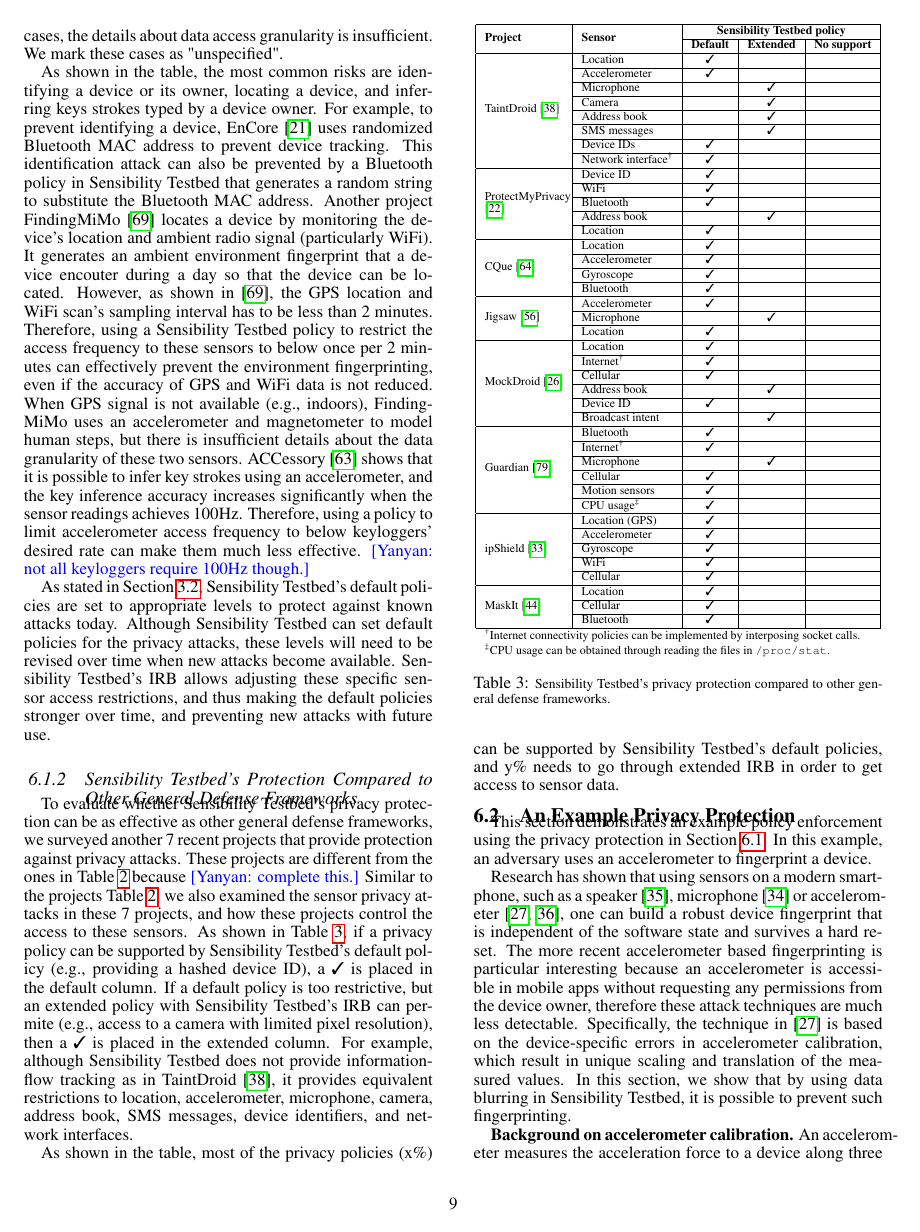
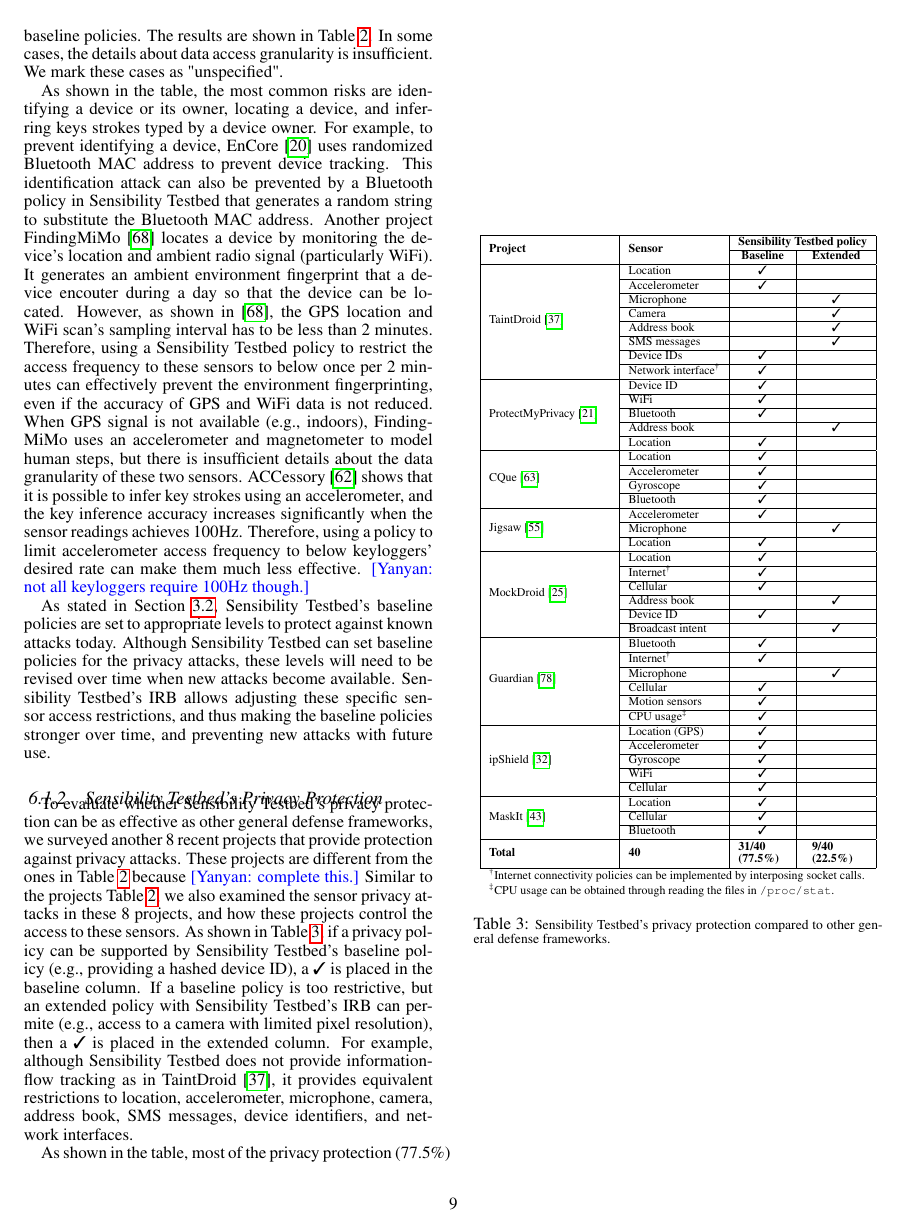
Before and after one commit to yyzhuang/mobisys16-sensibility, a LaTeX paper (mobisys.tex, which reads eval.tex): page 9 of 15. Compiled offline with pdfLaTeX.

Commit message:
tab 2 complete

```diff
--- a/eval.tex
+++ b/eval.tex
@@ -271,3 +274,4 @@ attacks, we surveyed 25 recent projects that
 protect against sensor related privacy issues. We examined the sensor
 privacy attacks in these projects, and how these projects control the access
 to these sensors (in terms of data granularity, if available). We show these access control
+in the form of equivalent \sysname baseline policies. The results are shown in
@@ -299,12 +302,12 @@ policy to limit accelerometer access frequency to below keyloggers' desired
 rate can make them much less effective. \yanyan{not all keyloggers require
 100Hz though.}
 
-As stated in Section~\ref{sec-policy-design}, \sysname's default policies are
+As stated in Section~\ref{sec-policy-design}, \sysname's baseline policies are
 set to appropriate levels to protect against known attacks today.
-Although \sysname can set default policies for the privacy attacks, these
+Although \sysname can set baseline policies for the privacy attacks, these
 levels will need to be revised over time when new attacks become available.
 \sysname's IRB allows adjusting these specific sensor access restrictions,
-and thus making the default policies stronger over time, and preventing new
+and thus making the baseline policies stronger over time, and preventing new
 attacks with future use.
 
 %These projects, listed in Table~\ref{tab:policy} and \ref{tab:policy-continued},
@@ -336,17 +339,135 @@ attacks with future use.
 %be protected by the policies in Sensibility Testbed, \yanyan{I'm not sure
 %yet how to explain this. I don't know what experiment would need this.}
 
-\subsubsection{Sensibility Testbed's Protection Compared to Other General
-Defense Frameworks}
+\begin{table}
+\scriptsize
+\centering
+
+\bgroup
+\def\arraystretch{1.15}% % for table padding
+\begin{tabular}{|p{2.5cm}|l|c|c|}
+\hline
+\multirow{2}{1.5cm}{\bf Project} & \multirow{2}{*}{\bf Sensor} &
+\multicolumn{2}{c|}{\bf Sensibility Testbed policy} \\\cline{3-4}
+& & {\bf Baseline} & {\bf Extended} \\\hline
+
+\multirow{8}{*}{TaintDroid~\cite{enck2014taintdroid}} & Location & \tickmark &    \\ \cline{2-4}
+& Accelerometer & \tickmark &    \\ \cline{2-4}
+& Microphone & & \tickmark \\ \cline{2-4}
+& Camera & & \tickmark \\ \cline{2-4}
+& Address book & & \tickmark \\ \cline{2-4}
+& SMS messages & & \tickmark  \\ \cline{2-4}
+& Device IDs & \tickmark & \\ \cline{2-4}
+& Network interface\textsuperscript{\dag} & \tickmark & \\ \hline
+% attack: general privacy attacks
+% solution: labels (taints) data from privacy-sensitive sources and
+% transitively applies labels as sensitive data propagates
+% through program variables, files, and interprocess messages.
+% (maybe this is not the best example)
+
+\multirow{5}{2.5cm}{ProtectMyPrivacy \cite{agarwal2013protectmyprivacy}} &
+Device ID & \tickmark &  \\ \cline{2-4}
+& WiFi & \tickmark &    \\ \cline{2-4}
+& Bluetooth & \tickmark &   \\ \cline{2-4}
+& Address book & & \tickmark  \\ \cline{2-4}
+& Location & \tickmark &    \\\hline
+% attack: general privacy issues
+% solution: substitute anonymized data in place by crowd sourced recommendations
+
+\multirow{4}{*}{CQue~\cite{parate2013leveraging}}  & Location & \tickmark &  \\\cline{2-4}
+& Accelerometer & \tickmark &    \\ \cline{2-4}
+& Gyroscope & \tickmark &    \\ \cline{2-4}
+& Bluetooth & \tickmark &    \\\hline
+% attack: this paper tries to infer individual behavior by fusing a bunch of sensors
+% and provide insights into privacy leakage (use issue what-if queries to explore
+% the leakage if certain sensor data is revealed to apps)
+% solution: detection and fusion of sensors (math)
+
+\multirow{3}{*}{Jigsaw~\cite{lu2010jigsaw}} & Accelerometer
+& \tickmark &    \\ \cline{2-4}
+& Microphone  & & \tickmark  \\ \cline{2-4}
+& Location & \tickmark &    \\\hline
+% attack: robustness to position change and energy drain
+% solution: throttles the depth and sophistication of sensing when data is low quality
+
+\multirow{6}{*}{MockDroid~\cite{beresford2011mockdroid}}
+& Location & \tickmark &  \\\cline{2-4}
+& Internet\textsuperscript{\dag} & \tickmark &  \\ \cline{2-4}
+& Cellular & \tickmark &    \\ \cline{2-4}
+& Address book & & \tickmark  \\ \cline{2-4}
+& Device ID & \tickmark & \\ \cline{2-4}
+& Broadcast intent &  & \tickmark   \\ \hline
+% attack: general privacy attacks
+% solution: modify the Android OS to allow users to mock or revoke
+% access to data during run time (simulating lack of location info, wireless
+% network, fake device ID, never sending broadcast intent, etc.)
+
+\multirow{6}{*}{Guardian \cite{zhang2015leave}}
+& Bluetooth & \tickmark &   \\ \cline{2-4}
+& Internet\textsuperscript{\dag} & \tickmark &  \\ \cline{2-4}
+& Microphone  & & \tickmark  \\ \cline{2-4}
+& Cellular & \tickmark &    \\ \cline{2-4}
+& Motion sensors & \tickmark &    \\ \cline{2-4}
+& CPU usage\textsuperscript{\ddag} & \tickmark & \\\hline
+% attack: rumtime information gathering (a malicious app recording
+% phone conversations, etc.)
+% solution: pause suspicious background apps (that records the phone
+% conversation) when the target app is running in the foreground. the
+% background apps are identified by their behaviors inferred from their
+% thread names, CPU scheduling, kernel time etc. the key is when to
+% suspend and resume the suspicious background apps
+
+
+\multirow{5}{*}{ipShield~\cite{chakraborty2014ipshield}}
+& Location (GPS) & \tickmark &    \\ \cline{2-4}
+& Accelerometer & \tickmark &    \\ \cline{2-4}
+& Gyroscope & \tickmark &  \\ \cline{2-4}
+& WiFi & \tickmark &    \\ \cline{2-4}
+& Cellular & \tickmark &   \\ \hline
+% attack: general privacy attacks
+% solution: allow users to specify privacy preferences, auto-generates
+% privacy actions on sensors (supression, allow, add noise, etc).
+
+\multirow{3}{*}{MaskIt~\cite{gotz2012maskit}} & Location & \tickmark &   \\\cline{2-4}
+& Cellular & \tickmark &    \\ \cline{2-4}
+& Bluetooth &  \tickmark &    \\\hline
+% attack: temperal correlations (heading towards hospital means the person will
+% be at the hospital)
+% solution: filter a user context stream that provably preserves privacy (a privacy
+% check deciding whether to "release or suppress" the current user context). privacy
+% is defined with respect to a set of sensitive contexts specified by the user
+% sec 7.1 described data (location, cellular, bluetooth)
+
+\multirow{2}{*}{\bf Total} & \multirow{2}{*}{\bf 40} & \multirow{2}{1cm}{\bf
+31/40 (77.5\%)} & \multirow{2}{1cm}{\bf 9/40 (22.5\%)} \\
+& & & \\\hline
+
+\multicolumn{4}{l}{\textsuperscript{\dag}\scriptsize Internet connectivity policies
+can be implemented by interposing socket calls.} \\
+
+\multicolumn{4}{l}{\textsuperscript{\ddag}\scriptsize CPU usage can be obtained
+through reading the files in \path{/proc/stat}.} \\
+
+\end{tabular}
+\egroup
+
+\caption{\small \sysname's privacy protection compared to other general
+defense frameworks.}
+\label{tab:policy-continued}
+%\vspace{-10pt}
+\end{table}
+
+\subsubsection{Sensibility Testbed's Privacy Protection}
+%Compared to Other General Defense Frameworks}
 To evaluate whether \sysname's privacy protection can be as effective as other
-general defense frameworks, we surveyed another 7 recent projects that provide
+general defense frameworks, we surveyed another 8 recent projects that provide
 protection against privacy attacks. These projects are different from the ones
 in Table~\ref{tab:policy} because \yanyan{complete this.} Similar to the projects
-Table~\ref{tab:policy}, we also examined the sensor privacy attacks in these 7
+Table~\ref{tab:policy}, we also examined the sensor privacy attacks in these 8
 projects, and how these projects control the access to these sensors.
 As shown in Table~\ref{tab:policy-continued}, if a privacy policy can be supported
-by \sysname's default policy (e.g., providing a hashed device ID), a \tickmark\
-is placed in the default column. If a default policy is too restrictive, but an
+by \sysname's baseline policy (e.g., providing a hashed device ID), a \tickmark\
+is placed in the baseline column. If a baseline policy is too restrictive, but an
 extended policy with \sysname's IRB can permite (e.g., access to a camera
 with limited pixel resolution), then a \tickmark\ is placed in the extended column.
 For example, although \sysname does not provide  information-flow tracking as
@@ -354,8 +475,8 @@ in TaintDroid~\cite{enck2014taintdroid}, it provides equivalent restrictions to
 location, accelerometer, microphone, camera, address book, SMS messages,
 device identifiers, and network interfaces.
 
-As shown in the table, most of the privacy policies (x\%) can be supported by
-\sysname's default policies, and y\% needs to go through extended IRB in order
+As shown in the table, most of the privacy protection (77.5\%) can be supported by
+\sysname's baseline policies, and 22.5\% needs to go through extended IRB in order
 to get access to sensor data.
 
 
@@ -394,152 +515,6 @@ Section~\ref{sec-experiment} shows such an example.
 %  can be doone with virtually no mods, and the other 8\% we can write
 %  specialized policy for and 2\% it's too hard.}
 
-\subsection{An Example Privacy Protection}\label{sec-experiment}
-
-%\todo{Q2: is ST useful for answering research questions? A:
-%compare the results of an algorithm with varying levels of
-%data precision (Seth's algorithm?), and show a diagram suggested
-%by Justin.}
-This section demonstrates an example policy enforcement using the
-privacy protection in Section~\ref{sec-our-policies}. In this example, an
-adversary uses an accelerometer to fingerprint a device.
-%The technique relies on the fact that imprecisions in sensor calibration can
-%result in a device-specific scaling and thus can be a reliable fingerprint of the device.
-
-
-Research has shown that using sensors on a modern smartphone, such as
-a speaker~\cite{das2014poster}, microphone~\cite{clarkson2012breaking}
-or accelerometer~\cite{bojinov2014mobile, dey2014accelprint}, one can
-build a robust device fingerprint that is independent of the software state
-and survives a hard reset. The more recent accelerometer based fingerprinting
-is particular interesting because an accelerometer is accessible in mobile apps
-without requesting any permissions from the device owner, therefore these
-attack techniques are much less detectable. Specifically, the
-technique in~\cite{bojinov2014mobile} is based on the device-specific errors in
-accelerometer calibration, which result in unique scaling and translation of
-the measured values. In this section, we show that by using data blurring in
-\sysname, it is possible to prevent such fingerprinting.
-%while producing data that is still sufficient for benign experiments to function.
-
-
-\begin{table}
-\scriptsize
-\centering
-
-\bgroup
-\def\arraystretch{1.15}% % for table padding
-\begin{tabular}{|l|l|c|c|c|}
-\hline
-\multirow{2}{.8cm}{\bf Project} & \multirow{2}{*}{\bf Sensor} &
-\multicolumn{3}{c|}{\bf Sensibility Testbed policy} \\\cline{3-5}
-& & {\bf Default} & {\bf Extended} & {\bf No support} \\\hline
-
-\multirow{8}{*}{TaintDroid~\cite{enck2014taintdroid}} & Location & \tickmark &   &  \\ \cline{2-5}
-& Accelerometer & \tickmark &   &  \\ \cline{2-5}
-& Microphone & & \tickmark & \\ \cline{2-5}
-& Camera & & \tickmark & \\ \cline{2-5}
-& Address book & & \tickmark & \\ \cline{2-5}
-& SMS messages & & \tickmark & \\ \cline{2-5}
-& Device IDs & \tickmark & & \\ \cline{2-5}
-& Network interface\textsuperscript{\dag} & \tickmark & & \\ \hline
-% attack: general privacy attacks
-% solution: labels (taints) data from privacy-sensitive sources and
-% transitively applies labels as sensitive data propagates
-% through program variables, files, and interprocess messages.
-% (maybe this is not the best example)
-
-\multirow{5}{.8cm}{ProtectMyPrivacy \cite{agarwal2013protectmyprivacy}} & Device ID & \tickmark &  & \\ \cline{2-5}
-& WiFi & \tickmark &   &  \\ \cline{2-5}
-& Bluetooth & \tickmark &   & \\ \cline{2-5}
-& Address book & & \tickmark & \\ \cline{2-5}
-& Location & \tickmark &   &   \\\hline
-% attack: general privacy issues
-% solution: substitute anonymized data in place by crowd sourced recommendations
-
-\multirow{4}{*}{CQue~\cite{parate2013leveraging}}  & Location & \tickmark &  & \\\cline{2-5}
-& Accelerometer & \tickmark &   &  \\ \cline{2-5}
-& Gyroscope & \tickmark &   &  \\ \cline{2-5}
-& Bluetooth & \tickmark &   &   \\\hline
-% attack: this paper tries to infer individual behavior by fusing a bunch of sensors
-% and provide insights into privacy leakage (use issue what-if queries to explore
-% the leakage if certain sensor data is revealed to apps)
-% solution: detection and fusion of sensors (math)
-
-\multirow{3}{*}{Jigsaw~\cite{lu2010jigsaw}} & Accelerometer
-& \tickmark &   &  \\ \cline{2-5}
-& Microphone  & & \tickmark & \\ \cline{2-5}
-& Location & \tickmark &   &   \\\hline
-% attack: robustness to position change and energy drain
-% solution: throttles the depth and sophistication of sensing when data is low quality
-
-\multirow{6}{*}{MockDroid~\cite{beresford2011mockdroid}}
-& Location & \tickmark &  & \\\cline{2-5}
-& Internet\textsuperscript{\dag} & \tickmark & & \\ \cline{2-5}
-& Cellular & \tickmark &   &  \\ \cline{2-5}
-& Address book & & \tickmark & \\ \cline{2-5}
-& Device ID & \tickmark & & \\ \cline{2-5}
-& Broadcast intent &  & \tickmark  &  \\ \hline
-% attack: general privacy attacks
-% solution: modify the Android OS to allow users to mock or revoke
-% access to data during run time (simulating lack of location info, wireless
-% network, fake device ID, never sending broadcast intent, etc.)
-
-\multirow{6}{*}{Guardian \cite{zhang2015leave}}
-& Bluetooth & \tickmark &   & \\ \cline{2-5}
-& Internet\textsuperscript{\dag} & \tickmark & & \\ \cline{2-5}
-& Microphone  & & \tickmark & \\ \cline{2-5}
-& Cellular & \tickmark &   &  \\ \cline{2-5}
-& Motion sensors & \tickmark &   &  \\ \cline{2-5}
-& CPU usage\textsuperscript{\ddag} & \tickmark & & \\\hline
-% attack: rumtime information gathering (a malicious app recording
-% phone conversations, etc.)
-% solution: pause suspicious background apps (that records the phone
-% conversation) when the target app is running in the foreground. the
-% background apps are identified by their behaviors inferred from their
-% thread names, CPU scheduling, kernel time etc. the key is when to
-% suspend and resume the suspicious background apps
-
-
-\multirow{5}{*}{ipShield~\cite{chakraborty2014ipshield}}
-& Location (GPS) & \tickmark &   &  \\ \cline{2-5}
-& Accelerometer & \tickmark &   &  \\ \cline{2-5}
-& Gyroscope & \tickmark & &  \\ \cline{2-5}
-& WiFi & \tickmark &   &  \\ \cline{2-5}
-& Cellular & \tickmark &   & \\ \hline
-% attack: general privacy attacks
-% solution: allow users to specify privacy preferences, auto-generates
-% privacy actions on sensors (supression, allow, add noise, etc).
-
-\multirow{3}{*}{MaskIt~\cite{gotz2012maskit}} & Location & \tickmark &   & \\\cline{2-5}
-& Cellular & \tickmark &   & \\ \cline{2-5}
-& Bluetooth &  \tickmark &   & \\\hline
-% attack: temperal correlations (heading towards hospital means the person will
-% be at the hospital)
-% solution: filter a user context stream that provably preserves privacy (a privacy
-% check deciding whether to "release or suppress" the current user context). privacy
-% is defined with respect to a set of sensitive contexts specified by the user
-% sec 7.1 described data (location, cellular, bluetooth)
-
-%\multirow{2}{*}{\bf Total} & \multirow{2}{*}{\bf 77} & \multirow{2}{1cm}{\bf
-%65/77 (84.42\%)} & \multirow{2}{1cm}{\bf 11/77 (14.29\%)} &
-%\multirow{2}{1cm}{\bf 1/76 (1.29\%)} \\ & & & & \\\hline
-
-\multicolumn{5}{l}{\textsuperscript{\dag}\scriptsize Internet connectivity policies
-can be implemented by interposing socket calls.} \\
-
-\multicolumn{5}{l}{\textsuperscript{\ddag}\scriptsize CPU usage can be obtained
-through reading the files in \path{/proc/stat}.} \\
-
-\end{tabular}
-\egroup
-
-\caption{\small \sysname's privacy protection compared to other general
-defense frameworks.}
-\label{tab:policy-continued}
-%\vspace{-10pt}
-\end{table}
-
-
 
 \begin{figure*}
 \centering
```
Also changed, not shown: eval.tex (91 more changed lines).
